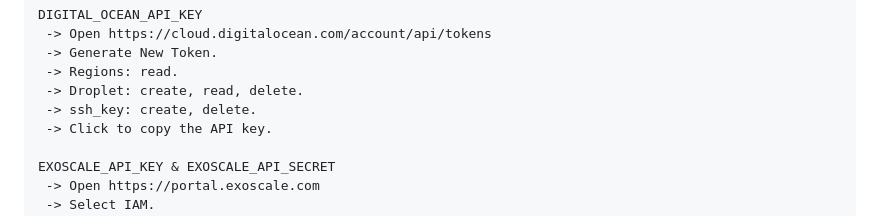
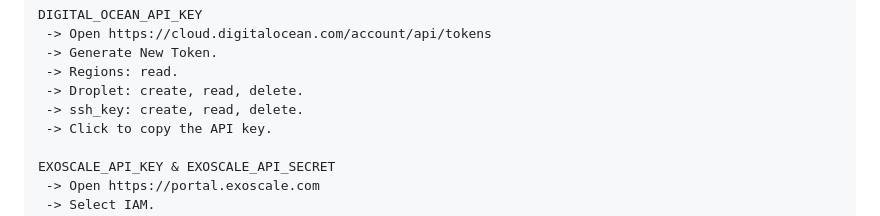
Before and after one commit to AndrusAsumets/supershy-client, a Markdown page: README.md, the part around the change. GitHub-like rendering.

```diff
--- a/README.md
+++ b/README.md
@@ -117,7 +117,7 @@ DIGITAL_OCEAN_API_KEY
  -> Generate New Token.
  -> Regions: read.
  -> Droplet: create, read, delete.
- -> ssh_key: create, delete.
+ -> ssh_key: create, read, delete.
  -> Click to copy the API key.
 
 EXOSCALE_API_KEY & EXOSCALE_API_SECRET
```
